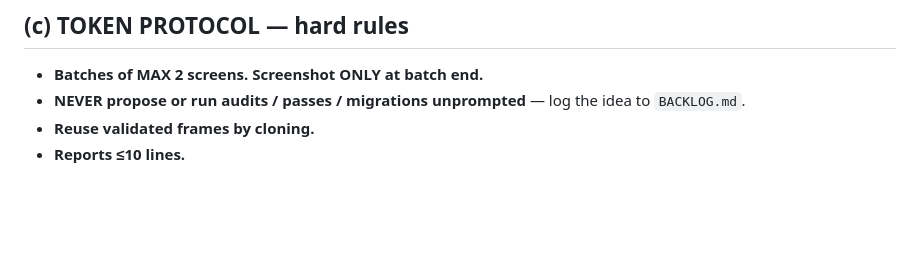
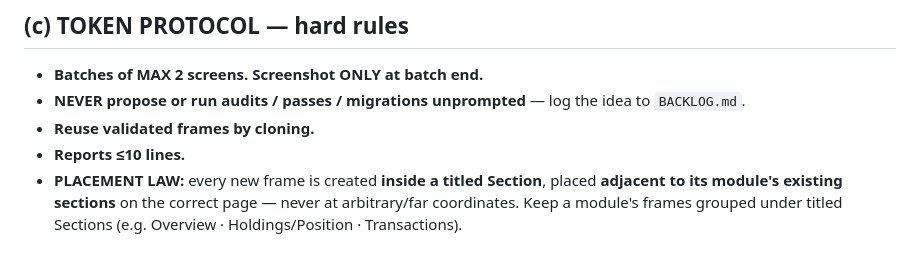
Before and after one commit to adityagupta525/principle-product-design, a Markdown page: CLAUDE.md, the part around the change. GitHub-like rendering; blank space fills up the shorter version.

Commit message:
Record placement law in centricity-craft skill + CLAUDE.md
Every new frame is created inside a titled Section placed adjacent to its
module's existing sections on the correct page — never at arbitrary/far
coordinates.

Co-Authored-By: Claude Opus 4.8 <noreply@anthropic.com>
Claude-Session: https://claude.ai/code/session_017NH53ZYBZPg34iDowaHoQs

```diff
--- a/CLAUDE.md
+++ b/CLAUDE.md
@@ -82,3 +82,6 @@ and every value stays token-bound.
 - **NEVER propose or run audits / passes / migrations unprompted** — log the idea to `BACKLOG.md`.
 - **Reuse validated frames by cloning.**
 - **Reports ≤10 lines.**
+- **PLACEMENT LAW:** every new frame is created **inside a titled Section**, placed **adjacent to
+  its module's existing sections** on the correct page — never at arbitrary/far coordinates. Keep a
+  module's frames grouped under titled Sections (e.g. Overview · Holdings/Position · Transactions).
```
Also changed, not shown: 1 other file.
